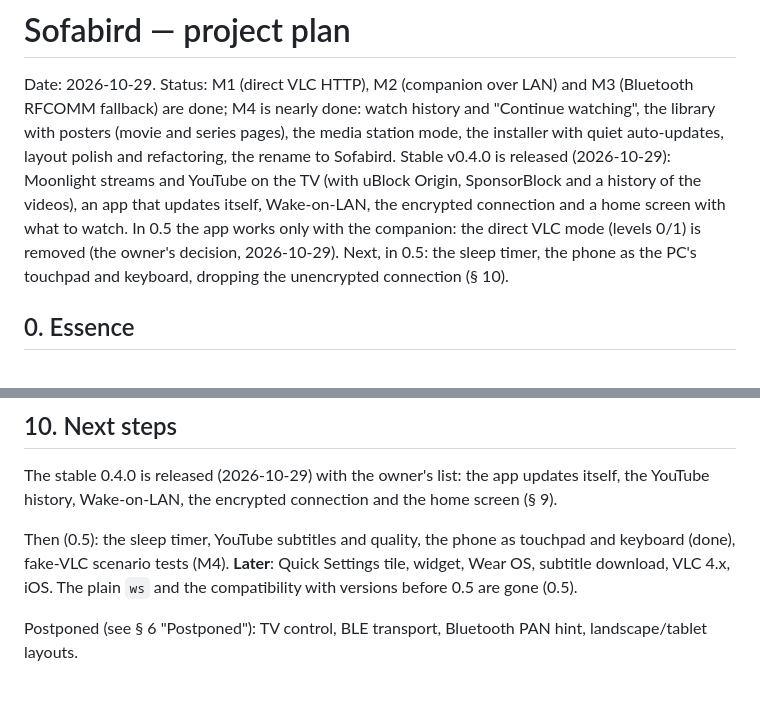
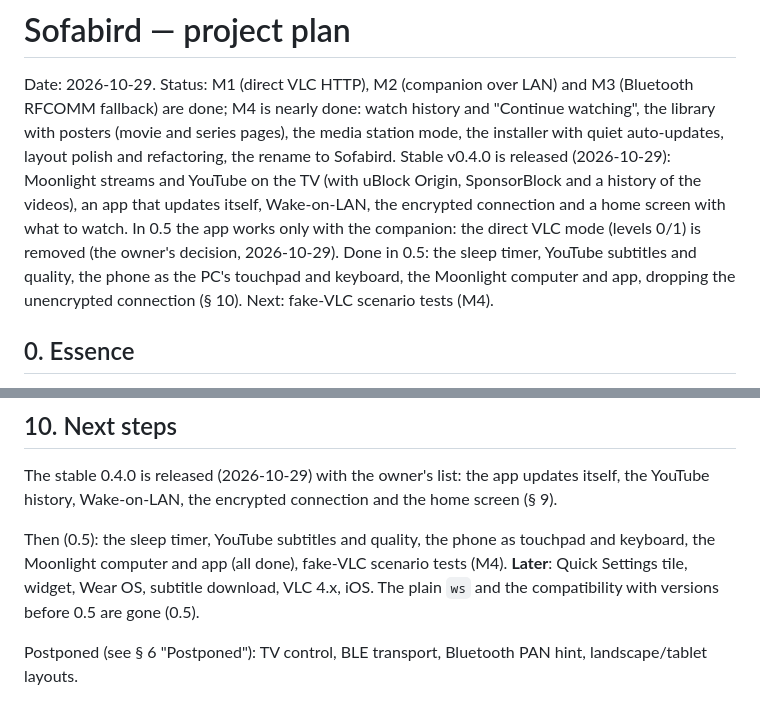
Before and after one commit to lex019020/sofabird, a Markdown page: docs/PLAN.md, 2 parts joined by grey strips. Drawn GitHub-style.

Commit message:
docs: update the 0.5 roadmap (#78)
## Summary

The roadmap lines in the README and `docs/PLAN.md` still listed the 0.5
work as upcoming. They now name what 0.5 has
done: the sleep timer, YouTube subtitles and quality, the touchpad and
keyboard, choosing the Moonlight computer and
app, companion-only and encrypted-only. Fake-VLC scenario tests are what
is left.

## Release notes

none

## Testing

Docs only.

## Device checks pending

—

🤖 Generated with [Claude Code](https://claude.com/claude-code)

Co-authored-by: Claude Opus 5.5 <noreply@anthropic.com>

```diff
--- a/docs/PLAN.md
+++ b/docs/PLAN.md
@@ -6,8 +6,9 @@ the media station mode, the installer with quiet auto-updates, layout polish and
 Stable v0.4.0 is released (2026-10-29): Moonlight streams and YouTube on the TV (with uBlock Origin, SponsorBlock
 and a history of the videos), an app that updates itself, Wake-on-LAN, the encrypted connection and a home screen
 with what to watch. In 0.5 the app works only with the companion: the direct VLC mode (levels 0/1) is removed (the
-owner's decision, 2026-10-29). Next, in 0.5: the sleep timer, the phone as the PC's touchpad and keyboard, dropping the
-unencrypted connection (§ 10).
+owner's decision, 2026-10-29). Done in 0.5: the sleep timer, YouTube subtitles and quality, the phone as the PC's
+touchpad and keyboard, the Moonlight computer and app, dropping the unencrypted connection (§ 10). Next: fake-VLC
+scenario tests (M4).
 
 ## 0. Essence
 
@@ -486,7 +487,8 @@ sofabird/
 The stable 0.4.0 is released (2026-10-29) with the owner's list: the app updates itself, the YouTube history,
 Wake-on-LAN, the encrypted connection and the home screen (§ 9).
 
-Then (0.5): the sleep timer, YouTube subtitles and quality, the phone as touchpad and keyboard (done), fake-VLC scenario tests (M4). **Later**: Quick Settings tile, widget, Wear OS, subtitle
+Then (0.5): the sleep timer, YouTube subtitles and quality, the phone as touchpad and keyboard, the Moonlight computer
+and app (all done), fake-VLC scenario tests (M4). **Later**: Quick Settings tile, widget, Wear OS, subtitle
 download, VLC 4.x, iOS. The plain `ws` and the compatibility with versions before 0.5 are gone (0.5).
 
 Postponed (see § 6 "Postponed"): TV control, BLE transport, Bluetooth PAN hint, landscape/tablet layouts.
```
Also changed, not shown: README.md (+1 -1 lines).
